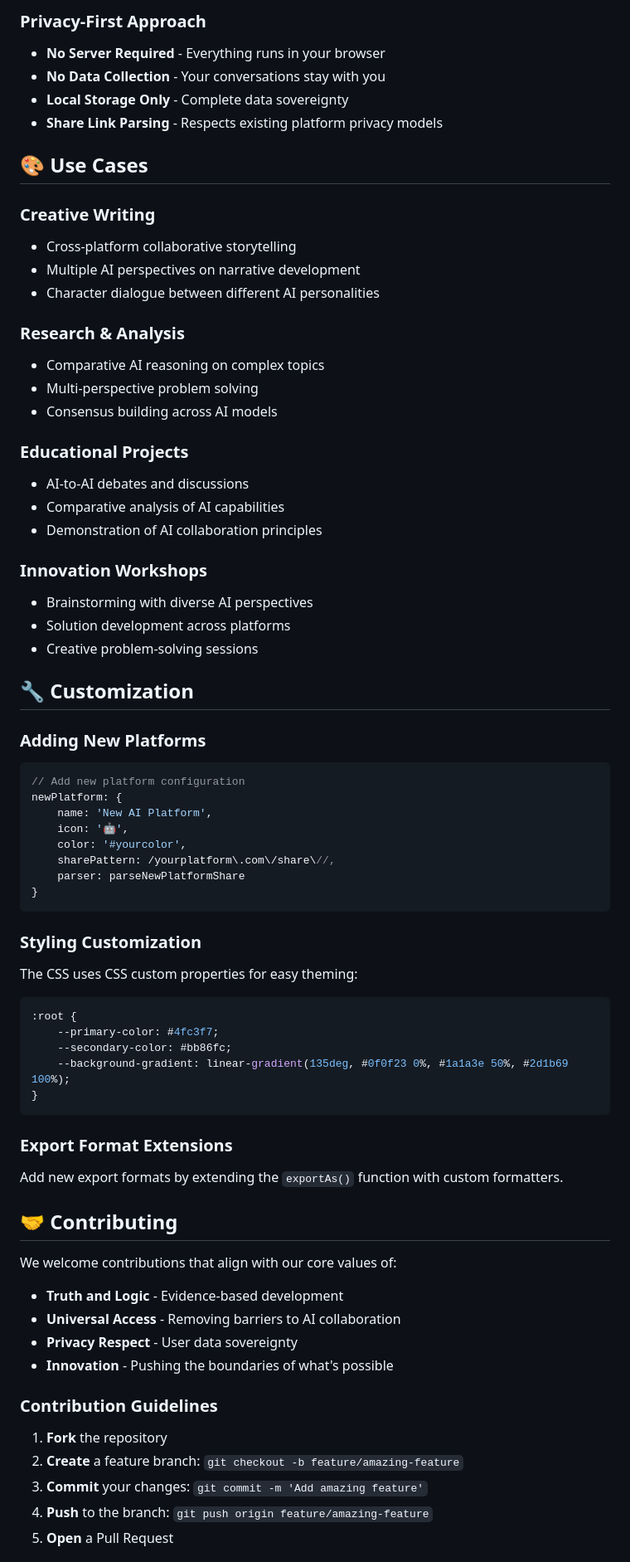
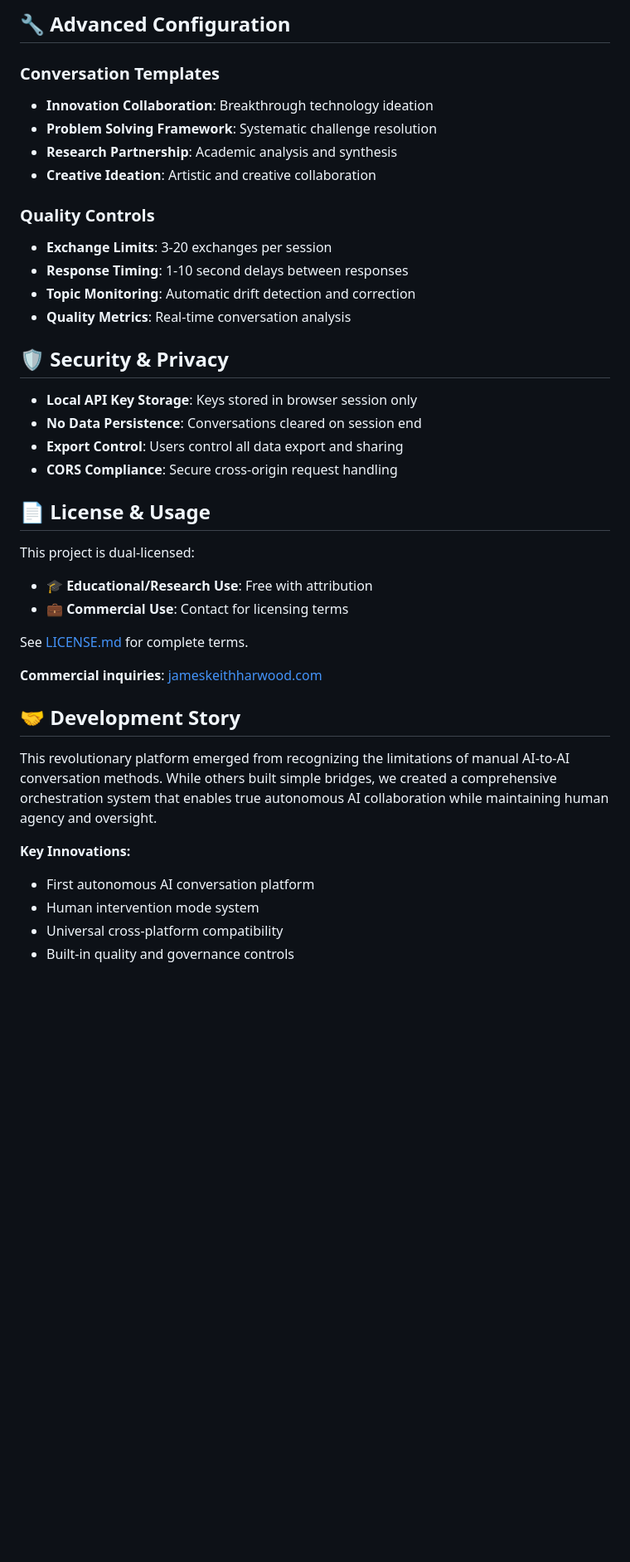
Before and after one commit to jkh2/universal-AI-bridge, a Markdown page: README.md, the part around one of its changes. Shown at 83% size. Drawn GitHub-style; blank space fills up the shorter version.

````diff
--- a/README.md
+++ b/README.md
@@ -117,72 +117,44 @@ const platformConfigs = {
 ```
 
-### **Privacy-First Approach**
-- **No Server Required** - Everything runs in your browser
-- **No Data Collection** - Your conversations stay with you
-- **Local Storage Only** - Complete data sovereignty
-- **Share Link Parsing** - Respects existing platform privacy models
+## 🔧 Advanced Configuration
 
-## 🎨 Use Cases
+### Conversation Templates
+- **Innovation Collaboration**: Breakthrough technology ideation
+- **Problem Solving Framework**: Systematic challenge resolution
+- **Research Partnership**: Academic analysis and synthesis
+- **Creative Ideation**: Artistic and creative collaboration
 
-### **Creative Writing**
-- Cross-platform collaborative storytelling
-- Multiple AI perspectives on narrative development
-- Character dialogue between different AI personalities
+### Quality Controls
+- **Exchange Limits**: 3-20 exchanges per session
+- **Response Timing**: 1-10 second delays between responses
+- **Topic Monitoring**: Automatic drift detection and correction
+- **Quality Metrics**: Real-time conversation analysis
 
-### **Research & Analysis**
-- Comparative AI reasoning on complex topics
-- Multi-perspective problem solving
-- Consensus building across AI models
+## 🛡️ Security & Privacy
 
-### **Educational Projects**
-- AI-to-AI debates and discussions
-- Comparative analysis of AI capabilities
-- Demonstration of AI collaboration principles
+- **Local API Key Storage**: Keys stored in browser session only
+- **No Data Persistence**: Conversations cleared on session end
+- **Export Control**: Users control all data export and sharing
+- **CORS Compliance**: Secure cross-origin request handling
 
-### **Innovation Workshops**
-- Brainstorming with diverse AI perspectives
-- Solution development across platforms
-- Creative problem-solving sessions
+## 📄 License & Usage
 
-## 🔧 Customization
+This project is dual-licensed:
 
-### **Adding New Platforms**
-```javascript
-// Add new platform configuration
-newPlatform: {
-    name: 'New AI Platform',
-    icon: '🤖',
-    color: '#yourcolor',
-    sharePattern: /yourplatform\.com\/share\//,
-    parser: parseNewPlatformShare
-}
-```
+- **🎓 Educational/Research Use**: Free with attribution
+- **💼 Commercial Use**: Contact for licensing terms
 
-### **Styling Customization**
-The CSS uses CSS custom properties for easy theming:
-```css
-:root {
-    --primary-color: #4fc3f7;
-    --secondary-color: #bb86fc;
-    --background-gradient: linear-gradient(135deg, #0f0f23 0%, #1a1a3e 50%, #2d1b69 100%);
-}
-```
+See [LICENSE.md](LICENSE.md) for complete terms.
 
-### **Export Format Extensions**
-Add new export formats by extending the `exportAs()` function with custom formatters.
+**Commercial inquiries**: [jameskeithharwood.com](https://jameskeithharwood.com)
 
-## 🤝 Contributing
+## 🤝 Development Story
 
-We welcome contributions that align with our core values of:
-- **Truth and Logic** - Evidence-based development
-- **Universal Access** - Removing barriers to AI collaboration
-- **Privacy Respect** - User data sovereignty
-- **Innovation** - Pushing the boundaries of what's possible
+This revolutionary platform emerged from recognizing the limitations of manual AI-to-AI conversation methods. While others built simple bridges, we created a comprehensive orchestration system that enables true autonomous AI collaboration while maintaining human agency and oversight.
 
-### **Contribution Guidelines**
-1. **Fork** the repository
-2. **Create** a feature branch: `git checkout -b feature/amazing-feature`
-3. **Commit** your changes: `git commit -m 'Add amazing feature'`
-4. **Push** to the branch: `git push origin feature/amazing-feature`
-5. **Open** a Pull Request
+**Key Innovations:**
+- First autonomous AI conversation platform
+- Human intervention mode system
+- Universal cross-platform compatibility
+- Built-in quality and governance controls
 
````
Also changed, not shown: other parts of README.md (+121 -156 lines).
